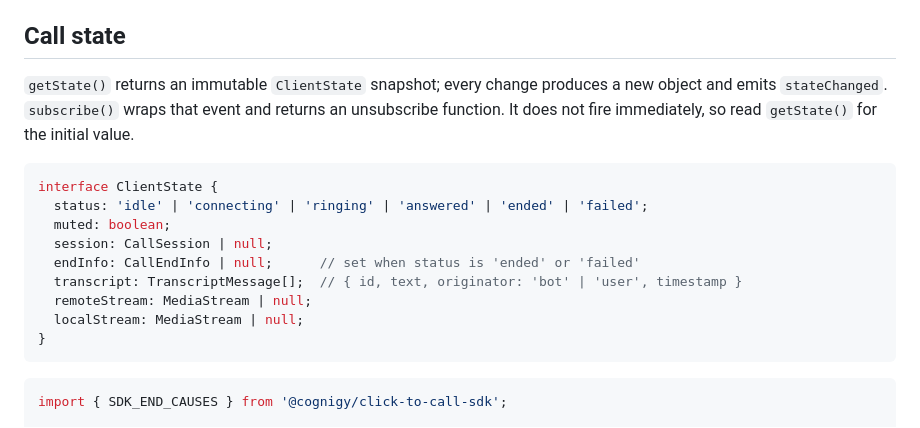
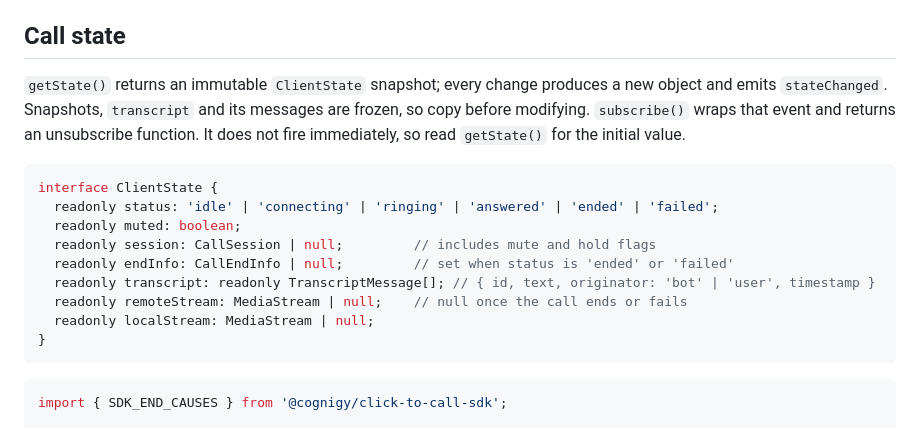
Before and after one commit to Cognigy/click-to-call-sdk, a Markdown page: README.md, the part around the change. Rendered like a GitHub page.

Commit message:
docs: note frozen state snapshots, session sync and stream clearing
Co-Authored-By: Claude Opus 5.5 <noreply@anthropic.com>

````diff
--- a/README.md
+++ b/README.md
@@ -126,18 +126,18 @@ interface WebRTCClientConfig {
 ## Call state
 
 `getState()` returns an immutable `ClientState` snapshot; every change produces a new object and emits
-`stateChanged`. `subscribe()` wraps that event and returns an unsubscribe function. It does not fire
+`stateChanged`. Snapshots, `transcript` and its messages are frozen, so copy before modifying. `subscribe()` wraps that event and returns an unsubscribe function. It does not fire
 immediately, so read `getState()` for the initial value.
 
 ```typescript
 interface ClientState {
-  status: 'idle' | 'connecting' | 'ringing' | 'answered' | 'ended' | 'failed';
-  muted: boolean;
-  session: CallSession | null;
-  endInfo: CallEndInfo | null;      // set when status is 'ended' or 'failed'
-  transcript: TranscriptMessage[];  // { id, text, originator: 'bot' | 'user', timestamp }
-  remoteStream: MediaStream | null;
-  localStream: MediaStream | null;
+  readonly status: 'idle' | 'connecting' | 'ringing' | 'answered' | 'ended' | 'failed';
+  readonly muted: boolean;
+  readonly session: CallSession | null;         // includes mute and hold flags
+  readonly endInfo: CallEndInfo | null;         // set when status is 'ended' or 'failed'
+  readonly transcript: readonly TranscriptMessage[]; // { id, text, originator: 'bot' | 'user', timestamp }
+  readonly remoteStream: MediaStream | null;    // null once the call ends or fails
+  readonly localStream: MediaStream | null;
 }
 ```
 
````
Also changed, not shown: docs/architecture.md (+2 -2 lines).
